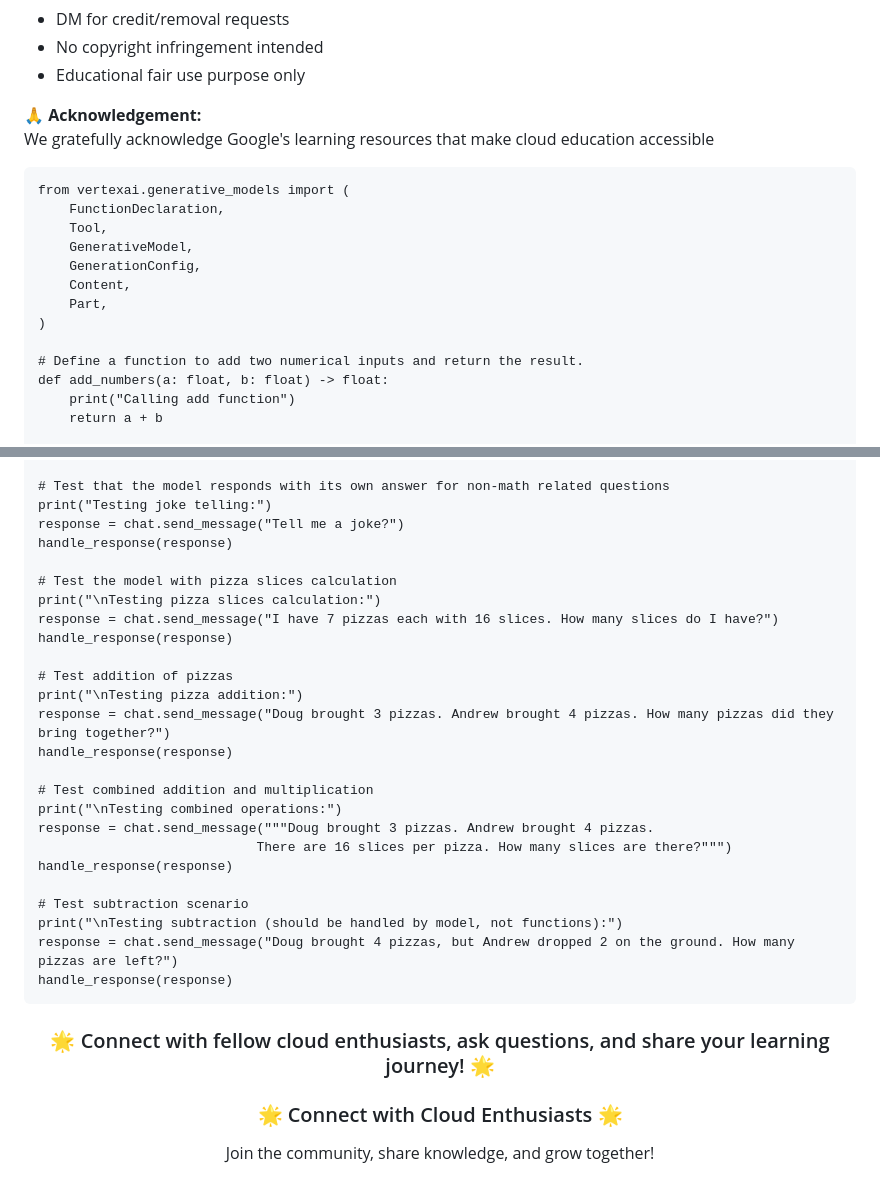
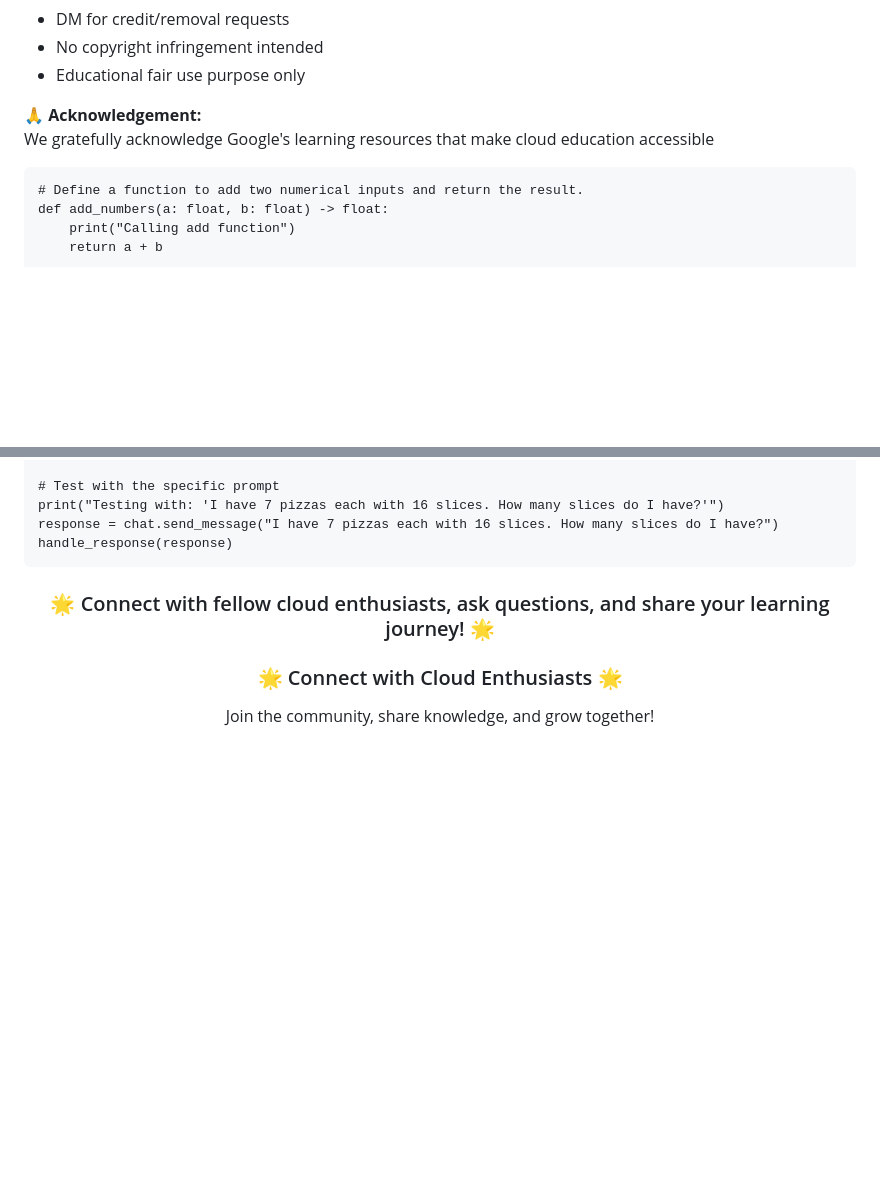
Before and after one commit to vborets/GoogleCloudSkillsboost, a Markdown page: Enhance Gemini with access to external services with function calling: Challenge Lab/lab.md, 2 parts joined by grey strips. Rendered like a GitHub page; badges without logos; blank space fills up the shorter version.

`````diff
--- a/Enhance Gemini with access to external services with function calling: Challenge Lab/lab.md
+++ b/Enhance Gemini with access to external services with function calling: Challenge Lab/lab.md
@@ -45,15 +45,6 @@ We gratefully acknowledge Google's learning resources that make cloud education
 </div>
 
 ````
-from vertexai.generative_models import (
-    FunctionDeclaration,
-    Tool,
-    GenerativeModel,
-    GenerationConfig,
-    Content,
-    Part,
-)
-
 # Define a function to add two numerical inputs and return the result.
 def add_numbers(a: float, b: float) -> float:
     print("Calling add function")
@@ -308,28 +254,7 @@ def handle_response(response):
 
-# Test that the model responds with its own answer for non-math related questions
-print("Testing joke telling:")
-response = chat.send_message("Tell me a joke?")
-handle_response(response)
-
-# Test the model with pizza slices calculation
-print("\nTesting pizza slices calculation:")
+# Test with the specific prompt
+print("Testing with: 'I have 7 pizzas each with 16 slices. How many slices do I have?'")
 response = chat.send_message("I have 7 pizzas each with 16 slices. How many slices do I have?")
-handle_response(response)
-
-# Test addition of pizzas
-print("\nTesting pizza addition:")
-response = chat.send_message("Doug brought 3 pizzas. Andrew brought 4 pizzas. How many pizzas did they bring together?")
-handle_response(response)
-
-# Test combined addition and multiplication
-print("\nTesting combined operations:")
-response = chat.send_message("""Doug brought 3 pizzas. Andrew brought 4 pizzas.
-                            There are 16 slices per pizza. How many slices are there?""")
-handle_response(response)
-
-# Test subtraction scenario
-print("\nTesting subtraction (should be handled by model, not functions):")
-response = chat.send_message("Doug brought 4 pizzas, but Andrew dropped 2 on the ground. How many pizzas are left?")
 handle_response(response)
 ```
 
`````
Also changed, not shown: other parts of Enhance Gemini with access to external services with function calling: Challenge Lab/lab.md (+86 -131 lines).
